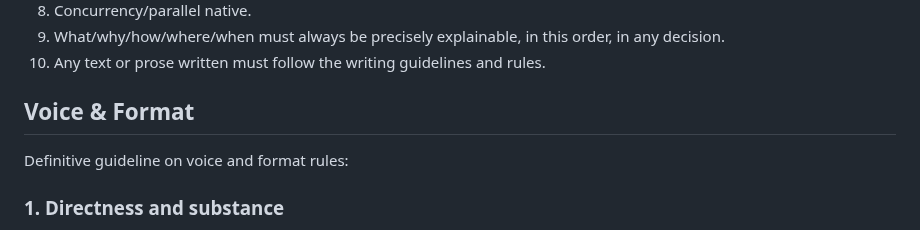
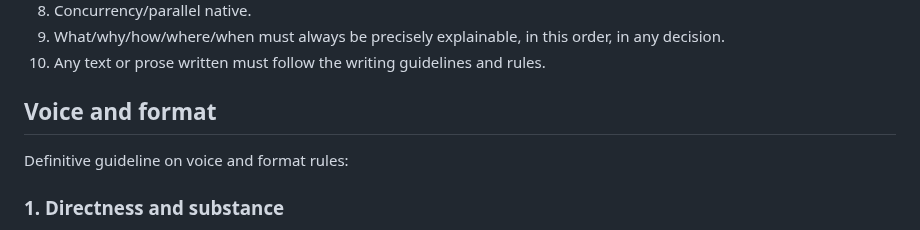
Before and after one commit to lavantien/dotfiles, a Markdown page: .claude/CLAUDE.md, the part around one of its changes. Rendered like a GitHub page.

```diff
--- a/.claude/CLAUDE.md
+++ b/.claude/CLAUDE.md
@@ -27,7 +27,7 @@ General development guidelines, not agent-specific instructions:
 9. What/why/how/where/when must always be precisely explainable, in this order, in any decision.
 10. Any text or prose written must follow the writing guidelines and rules.
 
-## Voice & Format
+## Voice and format
 
 Definitive guideline on voice and format rules:
 
```
Also changed, not shown: other parts of .claude/CLAUDE.md (+7 -7 lines).
